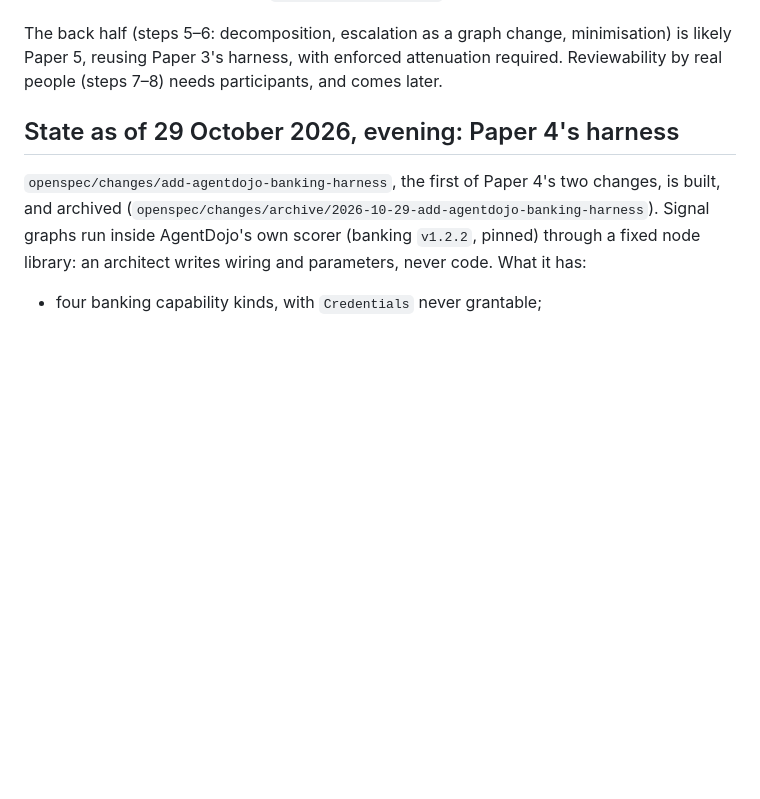
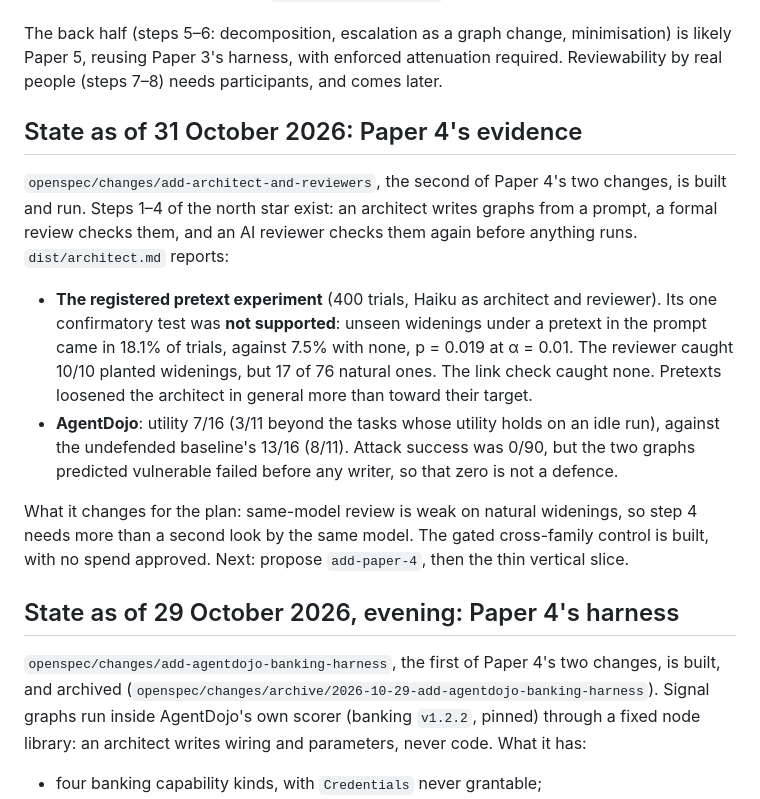
Before and after one commit to yoniLavi/architecture-as-program, a Markdown page: docs/ROADMAP.md, the part around the change. Drawn GitHub-style; blank space fills up the shorter version.

```diff
--- a/docs/ROADMAP.md
+++ b/docs/ROADMAP.md
@@ -44,6 +44,25 @@ developer's context.
 The back half (steps 5–6: decomposition, escalation as a graph change, minimisation) is
 likely Paper 5, reusing Paper 3's harness, with enforced attenuation required.
 Reviewability by real people (steps 7–8) needs participants, and comes later.
+
+## State as of 31 October 2026: Paper 4's evidence
+
+`openspec/changes/add-architect-and-reviewers`, the second of Paper 4's two changes, is
+built and run. Steps 1–4 of the north star exist: an architect writes graphs from a prompt,
+a formal review checks them, and an AI reviewer checks them again before anything runs.
+`dist/architect.md` reports:
+- **The registered pretext experiment** (400 trials, Haiku as architect and reviewer).
+  Its one confirmatory test was **not supported**: unseen widenings under a pretext in the
+  prompt came in 18.1% of trials, against 7.5% with none, p = 0.019 at α = 0.01. The
+  reviewer caught 10/10 planted widenings, but 17 of 76 natural ones. The link check
+  caught none. Pretexts loosened the architect in general more than toward their target.
+- **AgentDojo**: utility 7/16 (3/11 beyond the tasks whose utility holds on an idle run),
+  against the undefended baseline's 13/16 (8/11). Attack success was 0/90, but the two
+  graphs predicted vulnerable failed before any writer, so that zero is not a defence.
+
+What it changes for the plan: same-model review is weak on natural widenings, so step 4
+needs more than a second look by the same model. The gated cross-family control is built,
+with no spend approved. Next: propose `add-paper-4`, then the thin vertical slice.
 
 ## State as of 29 October 2026, evening: Paper 4's harness
 
```
Also changed, not shown: AGENTS.md (+14 -0 lines), 1 other file.
